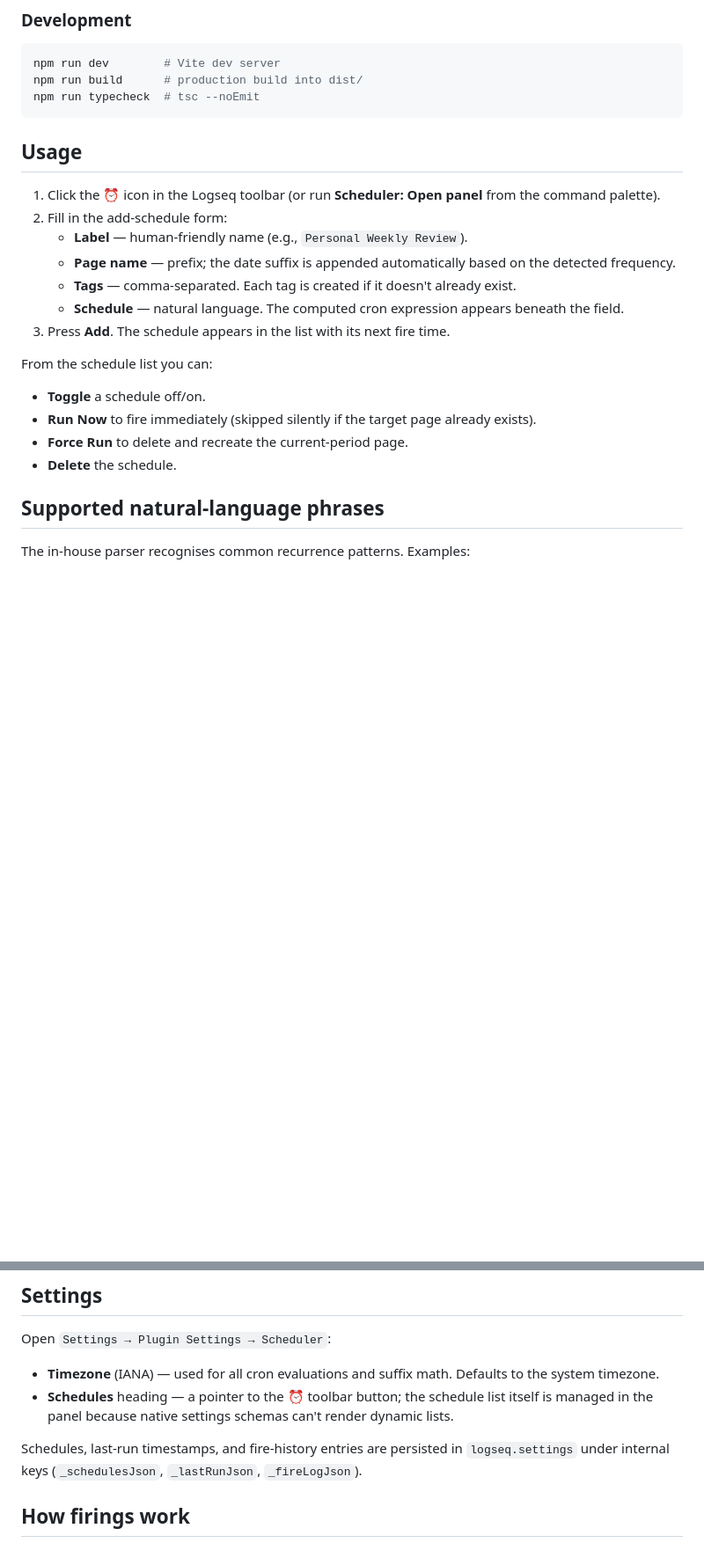
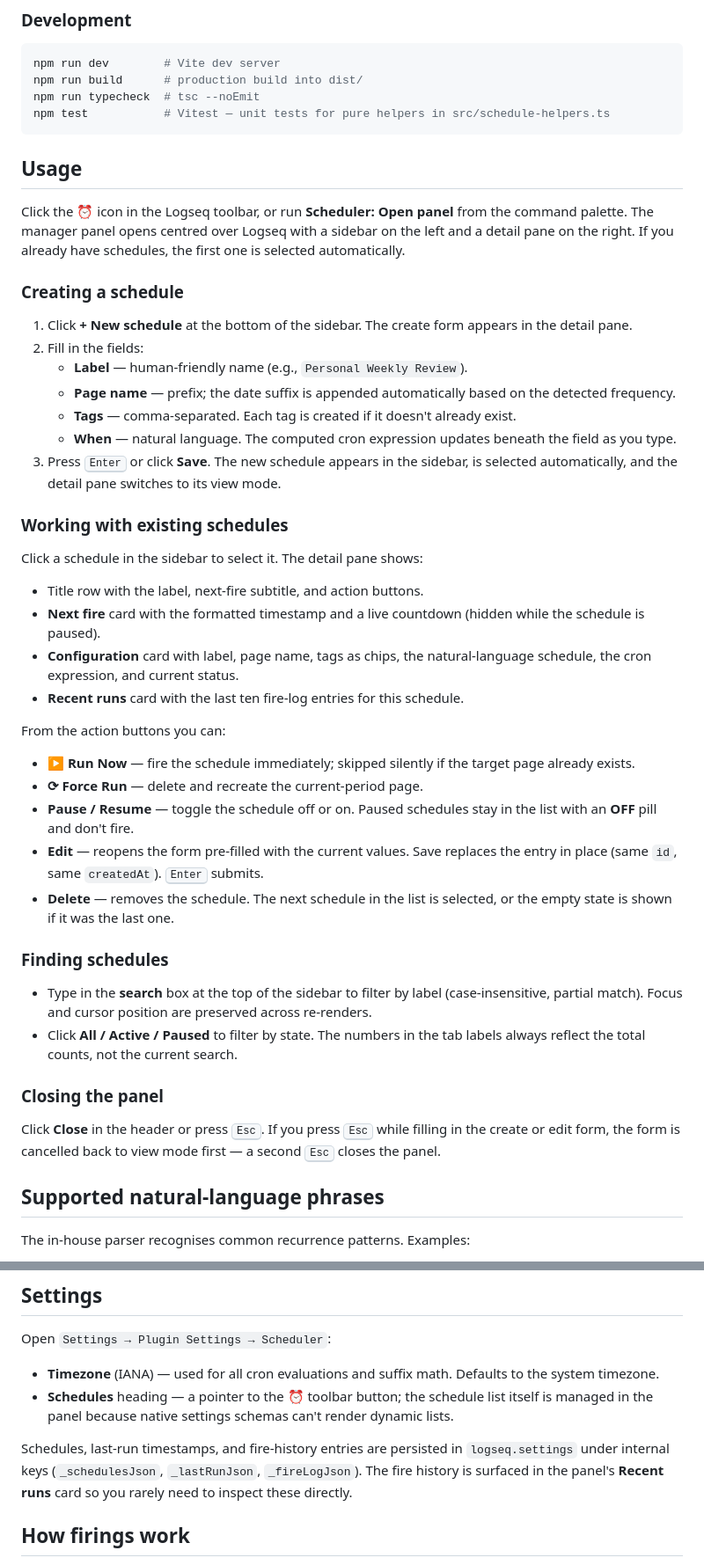
Before and after one commit to hdansou/Logseq-scheduler, a Markdown page: README.md, 2 parts joined by grey strips. Shown at 88% size. Rendered like a GitHub page; blank space fills up the shorter version.

Commit message:
docs(readme): update for two-pane manager UI
Rewrites the Features and Usage sections around the redesigned panel:

- Features is now split into Scheduling engine and Manager UI groups.
  Adds bullets for two-pane layout, search + filter tabs, header stats,
  edit in place, pause/resume, recent runs history, theme-following,
  responsive at 680px, and keyboard (Enter to submit, Esc to close with
  two-step cancel in form modes).
- Usage replaces the old "fill in the add-schedule form at the top"
  flow with the new three-phase description: creating (via + New in
  the sidebar), working with existing schedules (detail pane actions),
  finding schedules (search + tabs), and closing the panel (Close
  button or Esc).
- Settings note mentions that the fire history is now visible in the
  Recent runs card.
- Development script table adds `npm test`.

````diff
--- a/README.md
+++ b/README.md
@@ -41,24 +53,48 @@ Then in Logseq: `Settings → Plugins → Load unpacked plugin` and pick the `lo
 npm run dev        # Vite dev server
 npm run build      # production build into dist/
 npm run typecheck  # tsc --noEmit
+npm test           # Vitest — unit tests for pure helpers in src/schedule-helpers.ts
 ```
 
 ## Usage
 
-1. Click the ⏰ icon in the Logseq toolbar (or run **Scheduler: Open panel** from the command palette).
-2. Fill in the add-schedule form:
+Click the ⏰ icon in the Logseq toolbar, or run **Scheduler: Open panel** from the command palette. The manager panel opens centred over Logseq with a sidebar on the left and a detail pane on the right. If you already have schedules, the first one is selected automatically.
+
+### Creating a schedule
+
+1. Click **+ New schedule** at the bottom of the sidebar. The create form appears in the detail pane.
+2. Fill in the fields:
    - **Label** — human-friendly name (e.g., `Personal Weekly Review`).
    - **Page name** — prefix; the date suffix is appended automatically based on the detected frequency.
    - **Tags** — comma-separated. Each tag is created if it doesn't already exist.
-   - **Schedule** — natural language. The computed cron expression appears beneath the field.
-3. Press **Add**. The schedule appears in the list with its next fire time.
+   - **When** — natural language. The computed cron expression updates beneath the field as you type.
+3. Press <kbd>Enter</kbd> or click **Save**. The new schedule appears in the sidebar, is selected automatically, and the detail pane switches to its view mode.
 
-From the schedule list you can:
+### Working with existing schedules
 
-- **Toggle** a schedule off/on.
-- **Run Now** to fire immediately (skipped silently if the target page already exists).
-- **Force Run** to delete and recreate the current-period page.
-- **Delete** the schedule.
+Click a schedule in the sidebar to select it. The detail pane shows:
+
+- Title row with the label, next-fire subtitle, and action buttons.
+- **Next fire** card with the formatted timestamp and a live countdown (hidden while the schedule is paused).
+- **Configuration** card with label, page name, tags as chips, the natural-language schedule, the cron expression, and current status.
+- **Recent runs** card with the last ten fire-log entries for this schedule.
+
+From the action buttons you can:
+
+- **▶ Run Now** — fire the schedule immediately; skipped silently if the target page already exists.
+- **⟳ Force Run** — delete and recreate the current-period page.
+- **Pause / Resume** — toggle the schedule off or on. Paused schedules stay in the list with an **OFF** pill and don't fire.
+- **Edit** — reopens the form pre-filled with the current values. Save replaces the entry in place (same `id`, same `createdAt`). <kbd>Enter</kbd> submits.
+- **Delete** — removes the schedule. The next schedule in the list is selected, or the empty state is shown if it was the last one.
+
+### Finding schedules
+
+- Type in the **search** box at the top of the sidebar to filter by label (case-insensitive, partial match). Focus and cursor position are preserved across re-renders.
+- Click **All / Active / Paused** to filter by state. The numbers in the tab labels always reflect the total counts, not the current search.
+
+### Closing the panel
+
+Click **Close** in the header or press <kbd>Esc</kbd>. If you press <kbd>Esc</kbd> while filling in the create or edit form, the form is cancelled back to view mode first — a second <kbd>Esc</kbd> closes the panel.
 
 ## Supported natural-language phrases
 
@@ -81,7 +117,7 @@ Open `Settings → Plugin Settings → Scheduler`:
 - **Timezone** (IANA) — used for all cron evaluations and suffix math. Defaults to the system timezone.
 - **Schedules** heading — a pointer to the ⏰ toolbar button; the schedule list itself is managed in the panel because native settings schemas can't render dynamic lists.
 
-Schedules, last-run timestamps, and fire-history entries are persisted in `logseq.settings` under internal keys (`_schedulesJson`, `_lastRunJson`, `_fireLogJson`).
+Schedules, last-run timestamps, and fire-history entries are persisted in `logseq.settings` under internal keys (`_schedulesJson`, `_lastRunJson`, `_fireLogJson`). The fire history is surfaced in the panel's **Recent runs** card so you rarely need to inspect these directly.
 
 ## How firings work
 
````
Also changed, not shown: other parts of README.md (+12 -0 lines).
